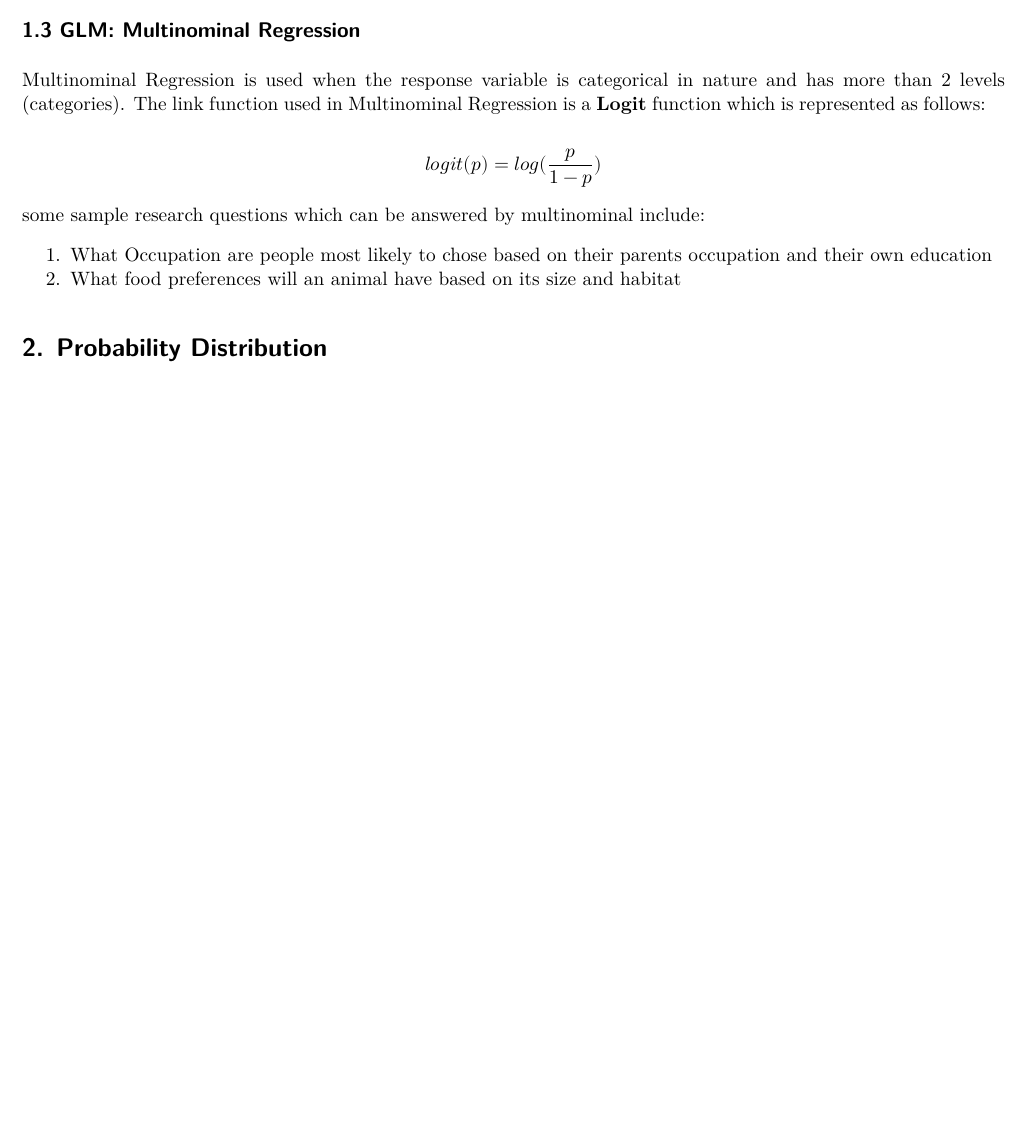
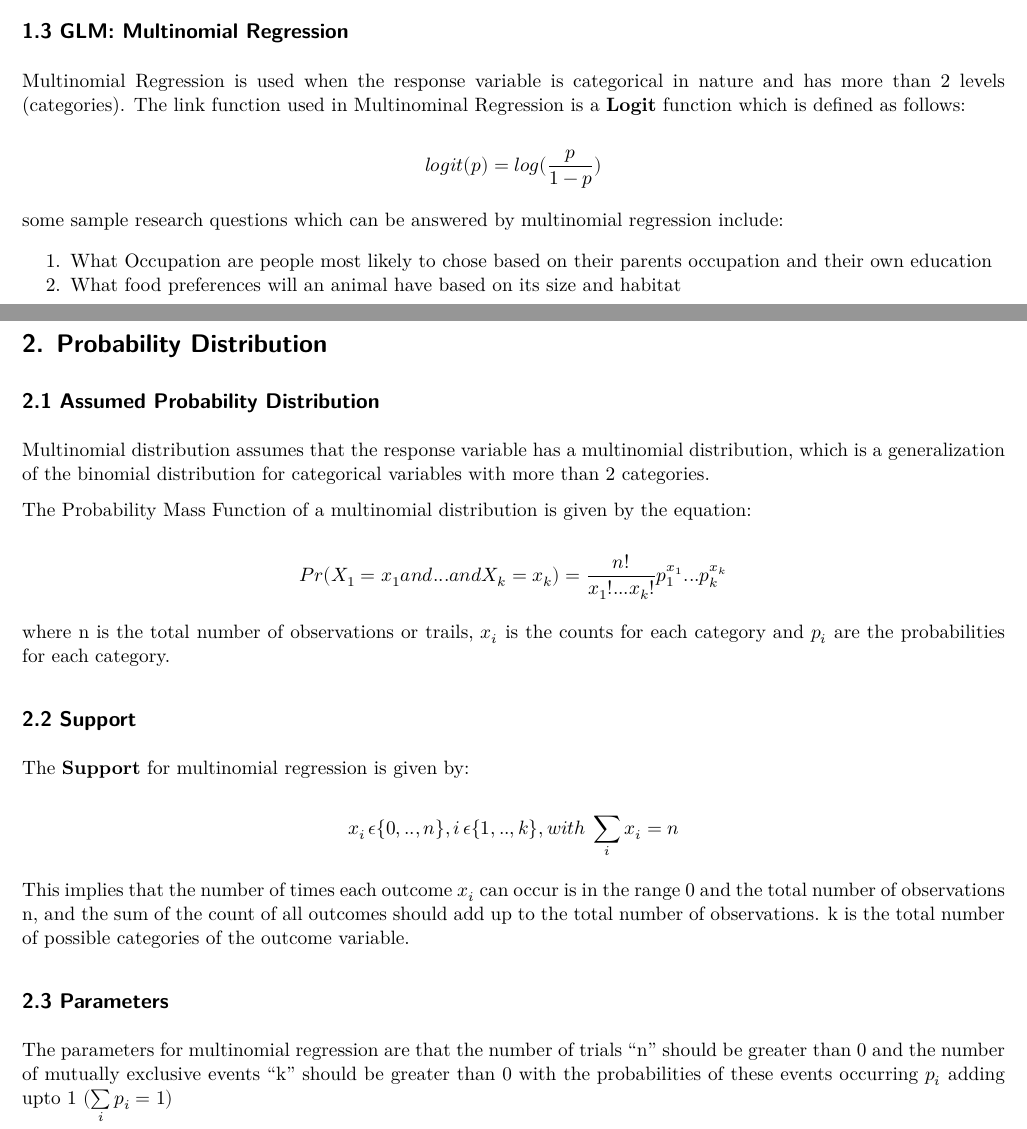
Before and after one commit to revanth7667/MRD_Data-Analysis-Assignment_03, a Quarto document (Codes/MRD_DA_3.qmd): part of the page before the commit and two parts of pages 1 and 2 of 2 after it, the two joined at a grey line, cut so that both start at the same text, the shorter picture padded with empty space. The pictures show the output file Codes/MRD_DA_3.pdf that the author committed with the source.

Commit message:
added parameters

```diff
--- a/Codes/MRD_DA_3.qmd
+++ b/Codes/MRD_DA_3.qmd
@@ -59,15 +59,39 @@ Where $g(\mu)$ is the link function, $\beta_i$ are the coefficients associated w
 
 A link function is used to connect the linear predictor to the expected value of the response variable i.e. it describes how the mean of the response variable is related to a linear combination of the predictor variables. The link function, denoted as g($\mu$), transforms the linear predictor into a scale appropriate for the response variable. The choice of the link function depends on the nature of the response variable and the distribution assumed for it some examples of link funtions are **Logit, Inverse, Log** etc.
 
-## 1.3 GLM: Multinominal Regression
+## 1.3 GLM: Multinomial Regression
 
-Multinominal Regression is used when the response variable is categorical in nature and has more than 2 levels (categories). The link function used in Multinominal Regression is a **Logit** function which is represented as follows:
+Multinomial Regression is used when the response variable is categorical in nature and has more than 2 levels (categories). The link function used in Multinominal Regression is a **Logit** function which is defined as follows:
 
 $$logit(p) = log(\frac{p}{1 - p})$$
 
-some sample research questions which can be answered by multinominal include:
+some sample research questions which can be answered by multinomial regression include:
 
 1.  What Occupation are people most likely to chose based on their parents occupation and their own education
 2.  What food preferences will an animal have based on its size and habitat
 
 # 2. Probability Distribution
+
+## 2.1 Assumed Probability Distribution
+
+Multinomial distribution assumes that the response variable has a multinomial distribution, which is a generalization of the binomial distribution for categorical variables with more than 2 categories.
+
+The Probability Mass Function of a multinomial distribution is given by the equation:
+
+$$Pr(X_1 = x_1 and ... and X_k = x_k) = \frac{n!}{x_1!...x_k!}p_1^{x_1}...p_k^{x_k}$$
+
+where n is the total number of observations or trails, $x_i$ is the counts for each category and $p_i$ are the probabilities for each category.
+
+## 2.2 Support
+
+The **Support** for multinomial regression is given by:
+
+$$
+x_i\,\epsilon\{0,..,n\}, i\,\epsilon\{1,..,k\}, with\: \sum\limits_i x_i=n
+$$
+
+This implies that the number of times each outcome $x_i$ can occur is in the range 0 and the total number of observations n, and the sum of the count of all outcomes should add up to the total number of observations. k is the total number of possible categories of the outcome variable.
+
+## 2.3 Parameters
+
+The parameters for multinomial regression are that the number of trials "n" should be greater than 0 and the number of mutually exclusive events "k" should be greater than 0 with the probabilities of these events occurring $p_i$ adding upto 1 $(\sum\limits_i p_i=1)$
```
Also changed, not shown: Codes/MRD_DA_3.pdf.
